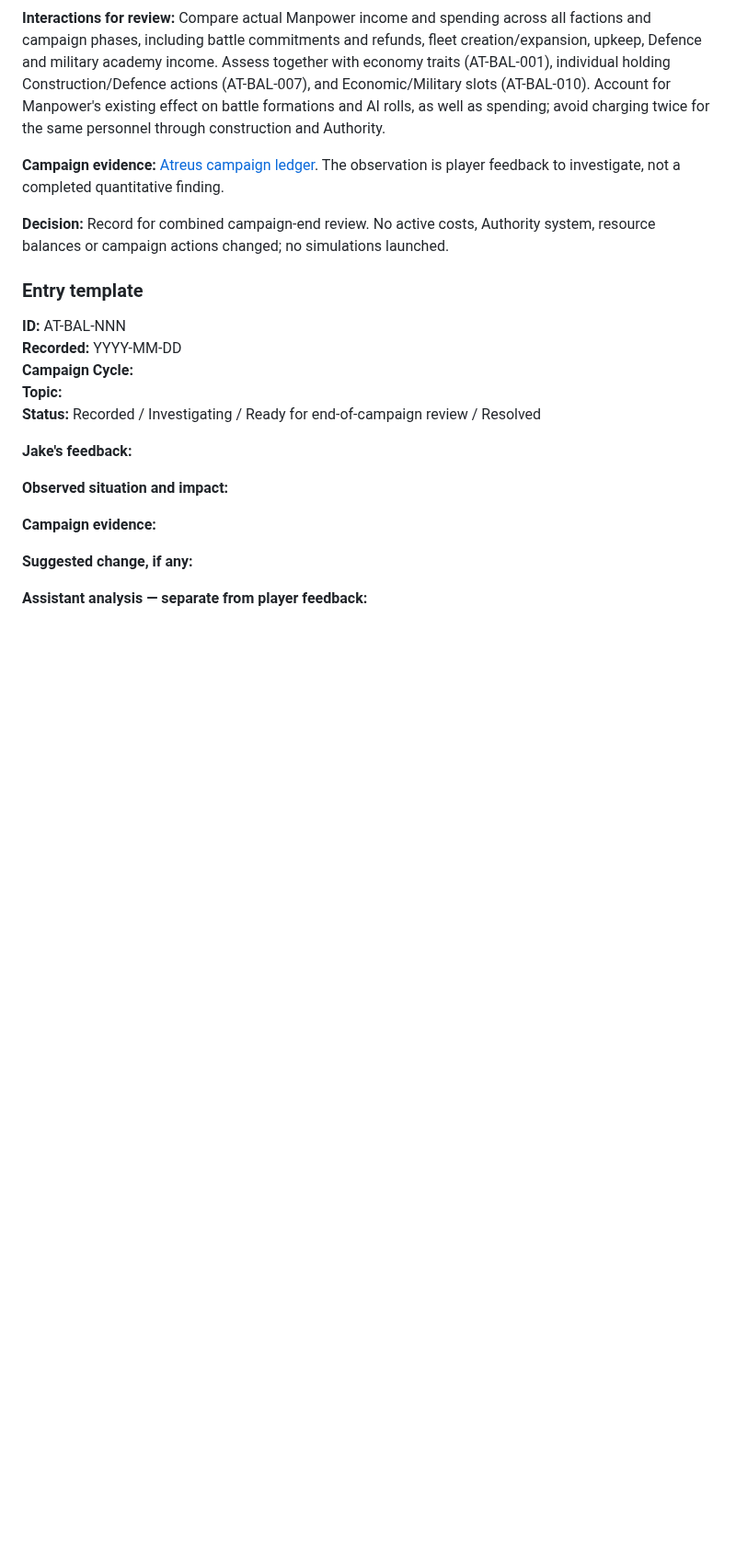
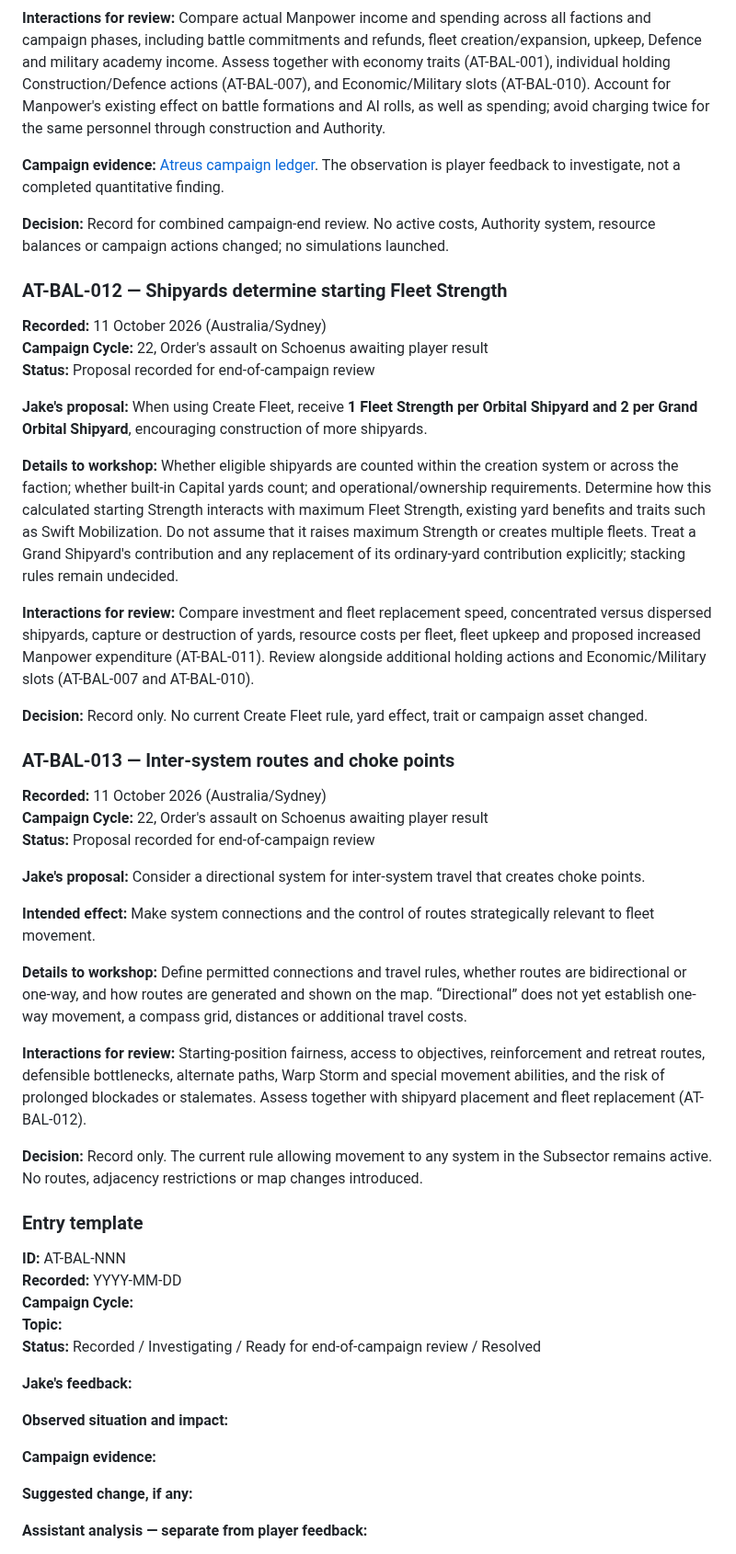
Before and after one commit to NoxAnimusVicta/Soulstorm-Meta-Campaigns, a Markdown page: Atreus_Playtest_Balance_Notes.md, the part around the change. Shown at 92% size. GitHub-like rendering; blank space fills up the shorter version.

Commit message:
Record shipyard fleet-strength and inter-system route balance proposals

```diff
--- a/Atreus_Playtest_Balance_Notes.md
+++ b/Atreus_Playtest_Balance_Notes.md
@@ -235,6 +235,36 @@ Consider a random event that reduces Authority according to the number of holdin
 
 **Decision:** Record for combined campaign-end review. No active costs, Authority system, resource balances or campaign actions changed; no simulations launched.
 
+### AT-BAL-012 — Shipyards determine starting Fleet Strength
+
+**Recorded:** 11 October 2026 (Australia/Sydney)
+**Campaign Cycle:** 22, Order's assault on Schoenus awaiting player result
+**Status:** Proposal recorded for end-of-campaign review
+
+**Jake's proposal:** When using Create Fleet, receive **1 Fleet Strength per Orbital Shipyard and 2 per Grand Orbital Shipyard**, encouraging construction of more shipyards.
+
+**Details to workshop:** Whether eligible shipyards are counted within the creation system or across the faction; whether built-in Capital yards count; and operational/ownership requirements. Determine how this calculated starting Strength interacts with maximum Fleet Strength, existing yard benefits and traits such as Swift Mobilization. Do not assume that it raises maximum Strength or creates multiple fleets. Treat a Grand Shipyard's contribution and any replacement of its ordinary-yard contribution explicitly; stacking rules remain undecided.
+
+**Interactions for review:** Compare investment and fleet replacement speed, concentrated versus dispersed shipyards, capture or destruction of yards, resource costs per fleet, fleet upkeep and proposed increased Manpower expenditure (AT-BAL-011). Review alongside additional holding actions and Economic/Military slots (AT-BAL-007 and AT-BAL-010).
+
+**Decision:** Record only. No current Create Fleet rule, yard effect, trait or campaign asset changed.
+
+### AT-BAL-013 — Inter-system routes and choke points
+
+**Recorded:** 11 October 2026 (Australia/Sydney)
+**Campaign Cycle:** 22, Order's assault on Schoenus awaiting player result
+**Status:** Proposal recorded for end-of-campaign review
+
+**Jake's proposal:** Consider a directional system for inter-system travel that creates choke points.
+
+**Intended effect:** Make system connections and the control of routes strategically relevant to fleet movement.
+
+**Details to workshop:** Define permitted connections and travel rules, whether routes are bidirectional or one-way, and how routes are generated and shown on the map. “Directional” does not yet establish one-way movement, a compass grid, distances or additional travel costs.
+
+**Interactions for review:** Starting-position fairness, access to objectives, reinforcement and retreat routes, defensible bottlenecks, alternate paths, Warp Storm and special movement abilities, and the risk of prolonged blockades or stalemates. Assess together with shipyard placement and fleet replacement (AT-BAL-012).
+
+**Decision:** Record only. The current rule allowing movement to any system in the Subsector remains active. No routes, adjacency restrictions or map changes introduced.
+
 ### Entry template
 
 **ID:** AT-BAL-NNN
```
